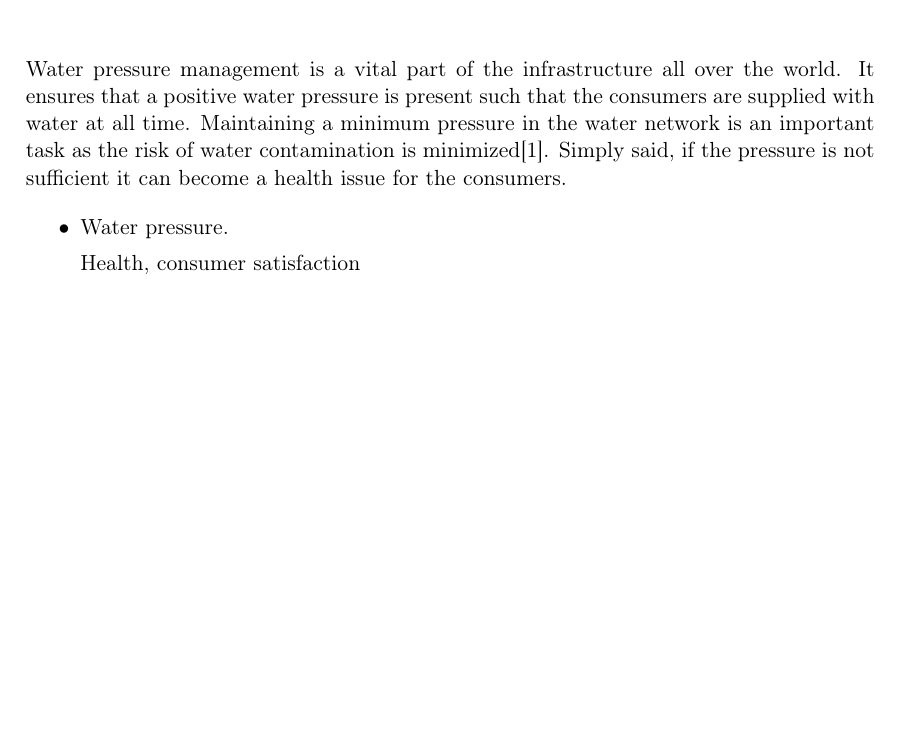
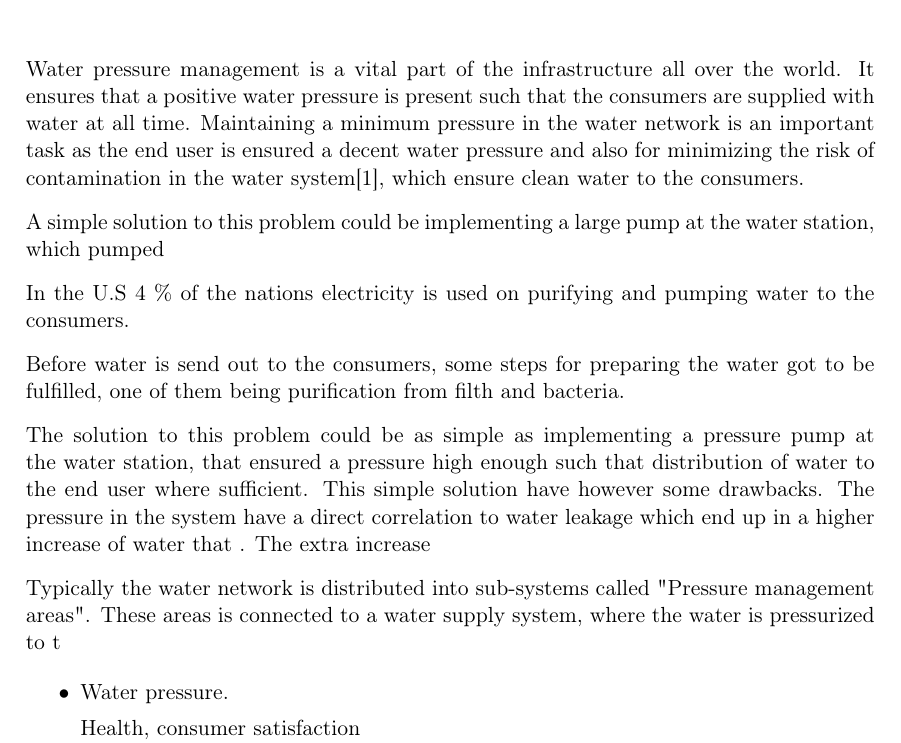
Before and after one commit to SBKrogh/WaterTank, a LaTeX thesis (Gr830.tex, which reads report/intro.tex): part of page 5 of 33, cut so that both start at the same text, the shorter picture padded with empty space. Compiled offline with pdfLaTeX.

Commit message:
Intro suck

```diff
--- a/report/intro.tex
+++ b/report/intro.tex
@@ -1,6 +1,21 @@
 \chapter{Introduction}
 
-Water pressure management is a vital part of the infrastructure all over the world. It ensures that a positive water pressure is present such that the consumers are supplied with water at all time. Maintaining a minimum pressure in the water network is an important task as the risk of water contamination is minimized\cite{national2005public}. Simply said, if the pressure is not sufficient it can become a health issue for the consumers.
+Water pressure management is a vital part of the infrastructure all over the world. It ensures that a positive water pressure is present such that the consumers are supplied with water at all time. Maintaining a minimum pressure in the water network is an important task as the end user is ensured a decent water pressure and also for minimizing the risk of contamination in the water system\cite{national2005public}, which ensure clean water to the consumers. %Another important part for the pressure is to make sure that the end consumers also is ensured water.
+
+A simple solution to this problem could be implementing a large pump at the water station, which pumped
+
+In the U.S 4 \% of the nations electricity is used on purifying and pumping water to the consumers.
+
+Before water is send out to the consumers, some steps for preparing the water got to be fulfilled, one of them being purification from filth and bacteria.
+
+
+
+
+The solution to this problem could be as simple as implementing a pressure pump at the water station, that ensured a pressure high enough such that distribution of water to the end user where sufficient. This simple solution have however some drawbacks. The pressure in the system have a direct correlation to water leakage which end up in a higher increase of water that . The extra increase
+
+
+Typically the water network is distributed into sub-systems called "Pressure management areas". These areas is connected to a water supply system, where the water is pressurized to t
+
 
 %Therefore if the pressure is not sufficient it can become a health issue for the consumers. The pressure must be high enough to ensure that the end consumers have a certain amount of
 
```
